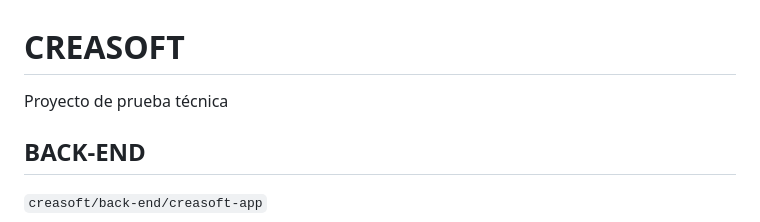
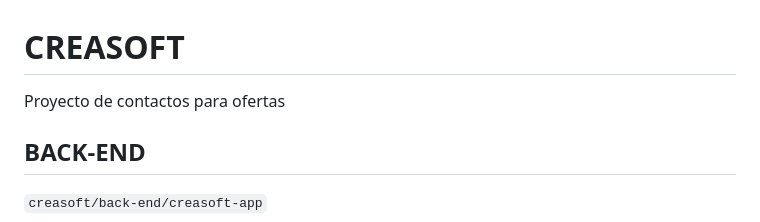
Before and after one commit to k3nt456/creasoft, a Markdown page: README.md, the part around the change. Rendered like a GitHub page.

Commit message:
refacto('readme')

```diff
--- a/README.md
+++ b/README.md
@@ -1,6 +1,6 @@
 
 # CREASOFT
-Proyecto de prueba técnica
+Proyecto de contactos para ofertas
 
 ## BACK-END
 `creasoft/back-end/creasoft-app`
```
